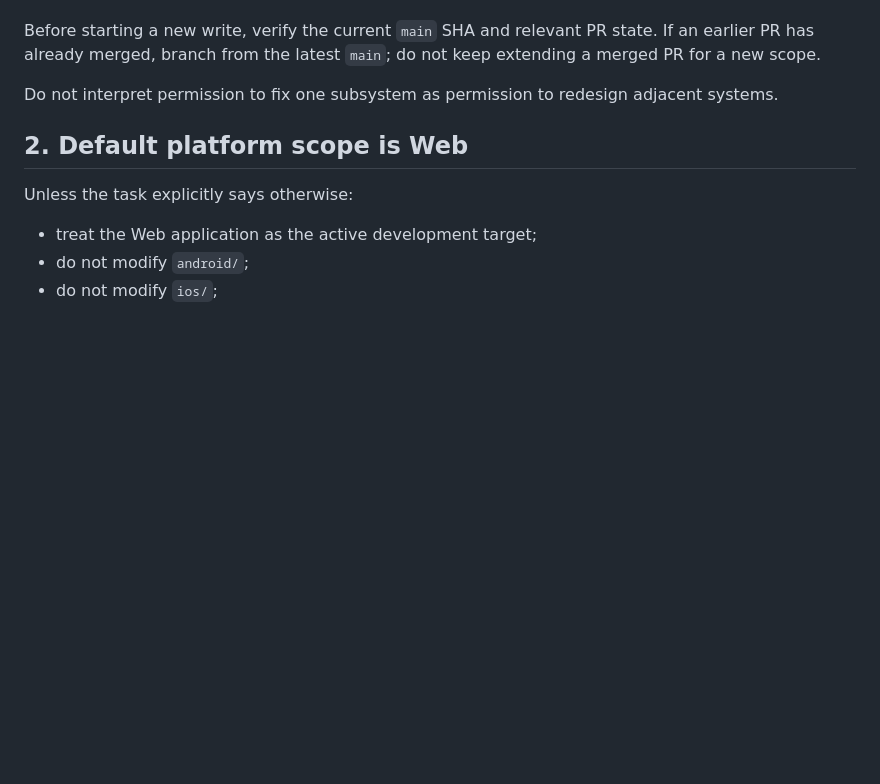
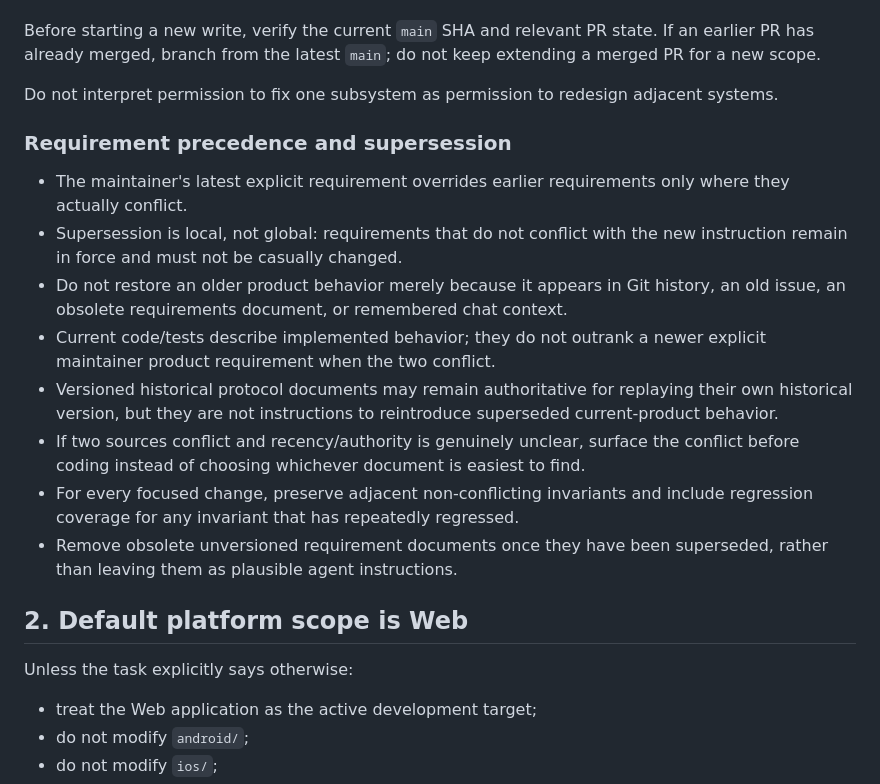
Before and after one commit to NewHumans-Lab/Knowledge-Ball, a Markdown page: AGENTS.md, the part around the change. GitHub-like rendering; blank space fills up the shorter version.

Commit message:
Define requirement supersession rules

```diff
--- a/AGENTS.md
+++ b/AGENTS.md
@@ -21,6 +21,17 @@ Read this file before changing code. The longer rationale and examples live in `
 Before starting a new write, verify the current `main` SHA and relevant PR state. If an earlier PR has already merged, branch from the latest `main`; do not keep extending a merged PR for a new scope.
 
 Do not interpret permission to fix one subsystem as permission to redesign adjacent systems.
+
+### Requirement precedence and supersession
+
+- The maintainer's latest explicit requirement overrides earlier requirements only where they actually conflict.
+- Supersession is local, not global: requirements that do not conflict with the new instruction remain in force and must not be casually changed.
+- Do not restore an older product behavior merely because it appears in Git history, an old issue, an obsolete requirements document, or remembered chat context.
+- Current code/tests describe implemented behavior; they do not outrank a newer explicit maintainer product requirement when the two conflict.
+- Versioned historical protocol documents may remain authoritative for replaying their own historical version, but they are not instructions to reintroduce superseded current-product behavior.
+- If two sources conflict and recency/authority is genuinely unclear, surface the conflict before coding instead of choosing whichever document is easiest to find.
+- For every focused change, preserve adjacent non-conflicting invariants and include regression coverage for any invariant that has repeatedly regressed.
+- Remove obsolete unversioned requirement documents once they have been superseded, rather than leaving them as plausible agent instructions.
 
 ## 2. Default platform scope is Web
 
```
